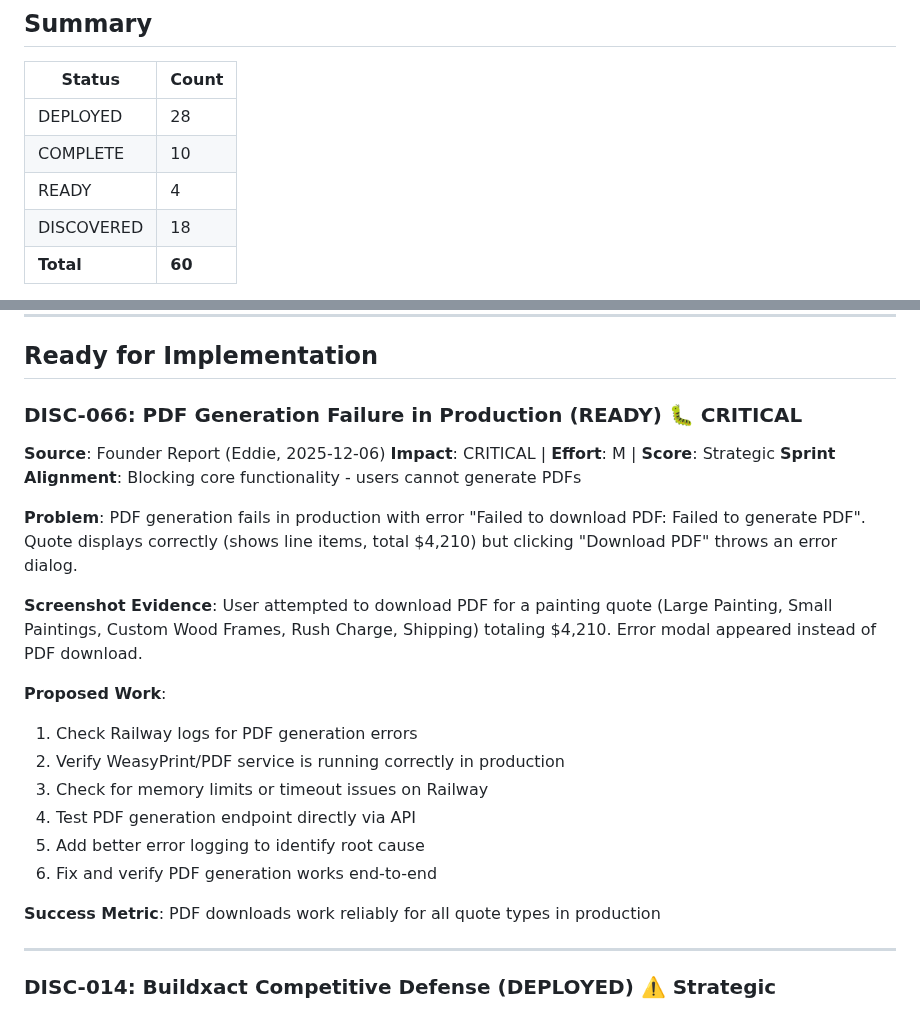
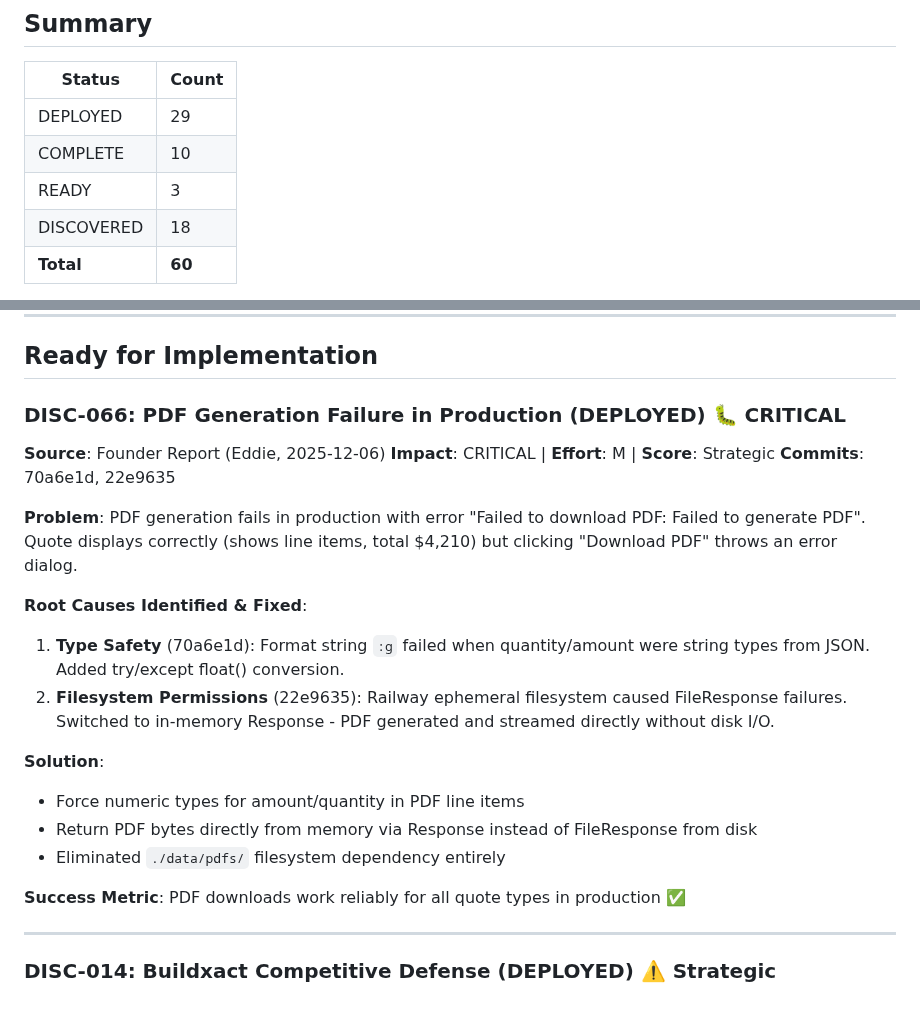
Before and after one commit to eddiesanjuan/quotedIT, a Markdown page: DISCOVERY_BACKLOG.md, 2 parts joined by grey strips. GitHub-like rendering.

Commit message:
Update backlog: DISC-066 DEPLOYED (PDF generation fix)

```diff
--- a/DISCOVERY_BACKLOG.md
+++ b/DISCOVERY_BACKLOG.md
@@ -22,9 +22,9 @@ To approve: Change status from DISCOVERED → READY
 
 | Status | Count |
 |--------|-------|
-| DEPLOYED | 28 |
+| DEPLOYED | 29 |
 | COMPLETE | 10 |
-| READY | 4 |
+| READY | 3 |
 | DISCOVERED | 18 |
 | **Total** | **60** |
 
@@ -217,25 +217,24 @@ To approve: Change status from DISCOVERED → READY
 
 ## Ready for Implementation
 
-### DISC-066: PDF Generation Failure in Production (READY) 🐛 CRITICAL
+### DISC-066: PDF Generation Failure in Production (DEPLOYED) 🐛 CRITICAL
 
 **Source**: Founder Report (Eddie, 2025-12-06)
 **Impact**: CRITICAL | **Effort**: M | **Score**: Strategic
-**Sprint Alignment**: Blocking core functionality - users cannot generate PDFs
+**Commits**: 70a6e1d, 22e9635
 
 **Problem**: PDF generation fails in production with error "Failed to download PDF: Failed to generate PDF". Quote displays correctly (shows line items, total $4,210) but clicking "Download PDF" throws an error dialog.
 
-**Screenshot Evidence**: User attempted to download PDF for a painting quote (Large Painting, Small Paintings, Custom Wood Frames, Rush Charge, Shipping) totaling $4,210. Error modal appeared instead of PDF download.
+**Root Causes Identified & Fixed**:
+1. **Type Safety** (70a6e1d): Format string `:g` failed when quantity/amount were string types from JSON. Added try/except float() conversion.
+2. **Filesystem Permissions** (22e9635): Railway ephemeral filesystem caused FileResponse failures. Switched to in-memory Response - PDF generated and streamed directly without disk I/O.
 
-**Proposed Work**:
-1. Check Railway logs for PDF generation errors
-2. Verify WeasyPrint/PDF service is running correctly in production
-3. Check for memory limits or timeout issues on Railway
-4. Test PDF generation endpoint directly via API
-5. Add better error logging to identify root cause
-6. Fix and verify PDF generation works end-to-end
+**Solution**:
+- Force numeric types for amount/quantity in PDF line items
+- Return PDF bytes directly from memory via Response instead of FileResponse from disk
+- Eliminated `./data/pdfs/` filesystem dependency entirely
 
-**Success Metric**: PDF downloads work reliably for all quote types in production
+**Success Metric**: PDF downloads work reliably for all quote types in production ✅
 
 ---
 
```
